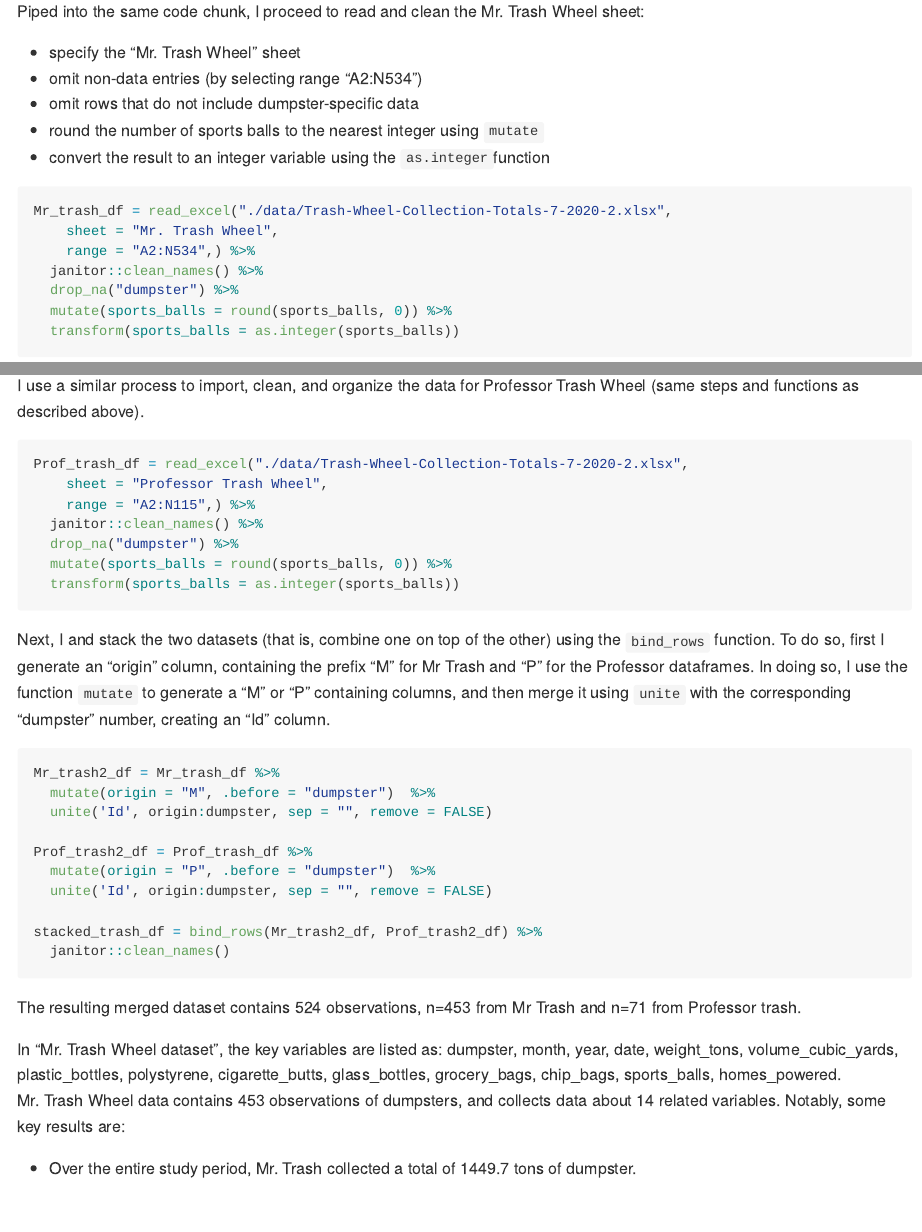
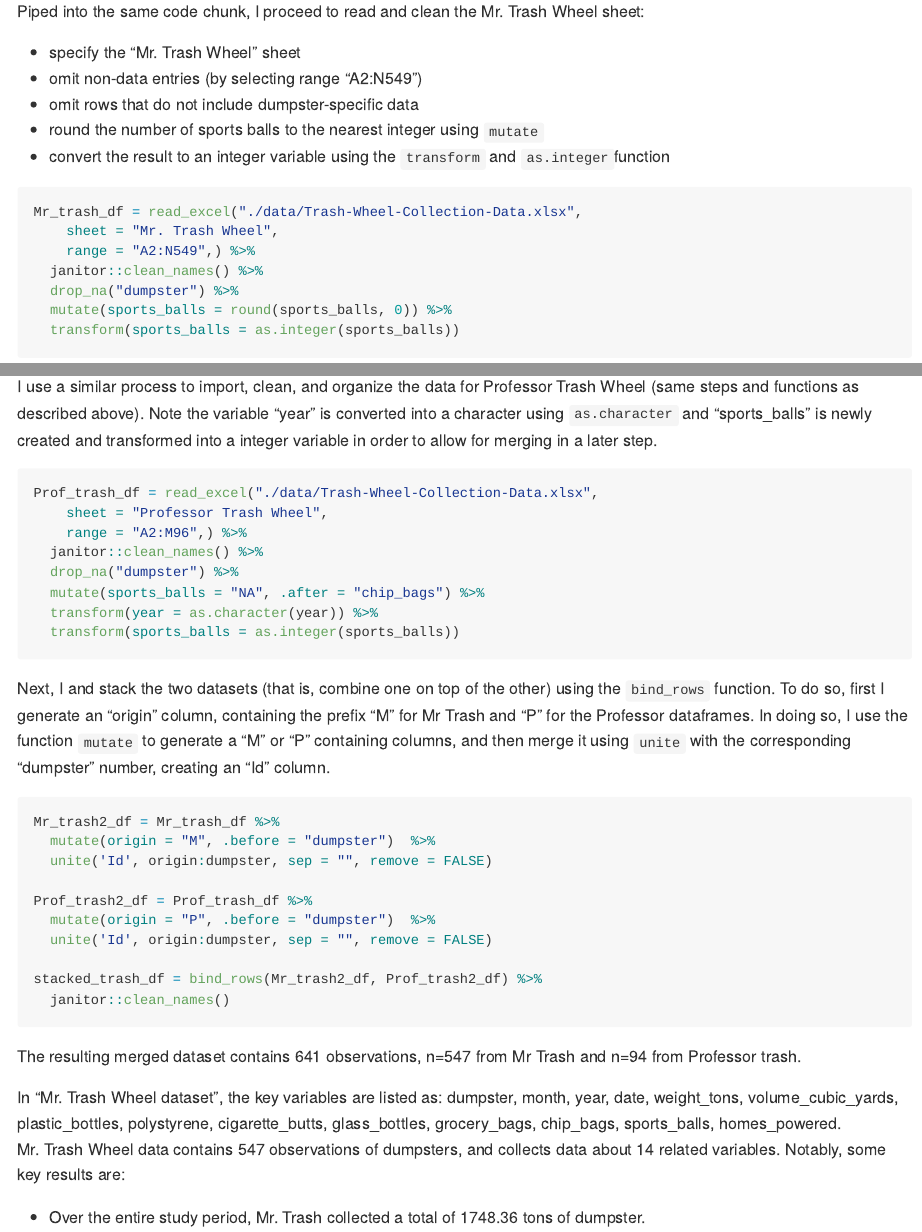
Before and after one commit to mm5951/p8105_hw2_mm5951, an R Markdown document (Homework_2_mm5951.Rmd): the page in a window 1100 px wide, from 290 px down before the commit and from 400 px down after it, so that both start at the same text, and a second part further down, joined at a grey line. The pictures show the output file Homework_2_mm5951.md that the author committed with the source, drawn offline in the style of GitHub.

Commit message:
new 2022 incorporated and required code additions done

````diff
--- a/Homework_2_mm5951.Rmd
+++ b/Homework_2_mm5951.Rmd
@@ -19,15 +19,15 @@ First, I import the Mr. Trash Wheel dataset using `read_excel` function (note th
 Piped into the same code chunk, I proceed to read and clean the Mr. Trash Wheel sheet:
 
 * specify the "Mr. Trash Wheel" sheet
-* omit non-data entries (by selecting range "A2:N534")
+* omit non-data entries (by selecting range "A2:N549")
 * omit rows that do not include dumpster-specific data
 * round the number of sports balls to the nearest integer using `mutate`
 * convert the result to an integer variable using the `transform` and `as.integer`function
 
 ```{r}
-Mr_trash_df = read_excel("./data/Trash-Wheel-Collection-Totals-7-2020-2.xlsx",
+Mr_trash_df = read_excel("./data/Trash-Wheel-Collection-Data.xlsx",
     sheet = "Mr. Trash Wheel",
-    range = "A2:N534",) %>%
+    range = "A2:N549",) %>%
   janitor::clean_names() %>%
   drop_na("dumpster") %>%
   mutate(sports_balls = round(sports_balls, 0)) %>%
@@ -40,15 +40,16 @@ Finally, I use the `str()` function to compactly display the structure of the Mr
   str(Mr_trash_df$"sports_balls")
 ```
 
-I use a similar process to import, clean, and organize the data for Professor Trash Wheel (same steps and functions as described above).
+I use a similar process to import, clean, and organize the data for Professor Trash Wheel (same steps and functions as described above). Note the variable "year" is converted into a character using `as.character` and "sports_balls" is newly created and transformed into a integer variable in order to allow for merging in a later step.
 
-```{r}
-Prof_trash_df = read_excel("./data/Trash-Wheel-Collection-Totals-7-2020-2.xlsx",
+```{r, warning = FALSE}
+Prof_trash_df = read_excel("./data/Trash-Wheel-Collection-Data.xlsx",
     sheet = "Professor Trash Wheel",
-    range = "A2:N115",) %>%
+    range = "A2:M96",) %>%
   janitor::clean_names() %>%
   drop_na("dumpster") %>%
-  mutate(sports_balls = round(sports_balls, 0)) %>%
+  mutate(sports_balls = "NA", .after = "chip_bags") %>%
+  transform(year = as.character(year)) %>%
   transform(sports_balls = as.integer(sports_balls))
 ```
 
@@ -67,7 +68,7 @@ stacked_trash_df = bind_rows(Mr_trash2_df, Prof_trash2_df) %>%
   janitor::clean_names()
 ```
 
-The resulting merged dataset contains `r nrow(stacked_trash_df)` observations, n=453 from Mr Trash and n=71 from Professor trash.
+The resulting merged dataset contains `r nrow(stacked_trash_df)` observations, n=547 from Mr Trash and n=94 from Professor trash.
 
 In "Mr. Trash Wheel dataset", the key variables are listed as: `r names(Mr_trash_df)`. Mr. Trash Wheel data contains `r nrow(Mr_trash_df)` observations of dumpsters, and collects data about `r ncol(Mr_trash_df)` related variables. Notably, some key results are:
 
````
Also changed, not shown: Homework_2_mm5951.md, data/Trash-Wheel-Collection-Data.xlsx (added), 2 other files.
